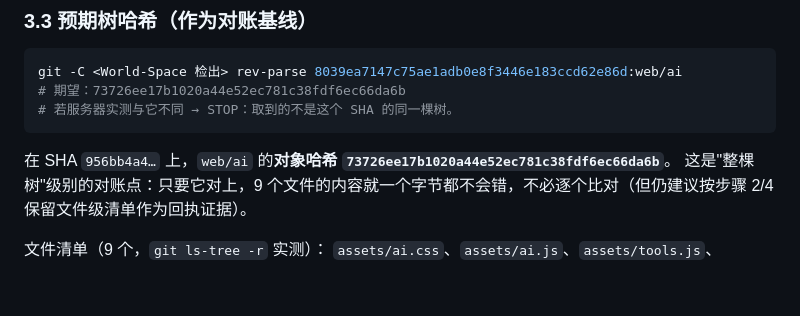
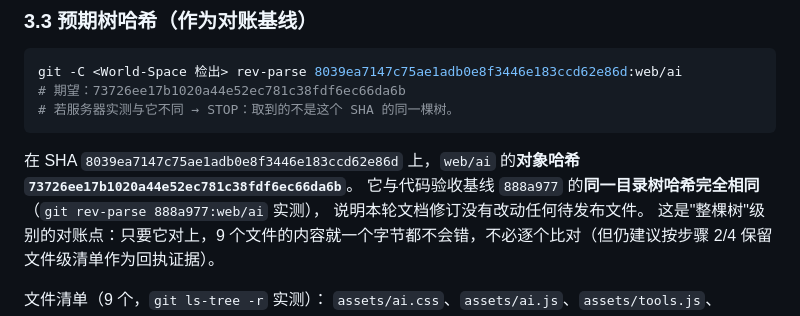
Before and after one commit to YuemingHub/World-Space, a Markdown page: docs/ai-beginner/DEPLOY-AI-ROUTE.md, the part around the change. Rendered like a GitHub page; blank space fills up the shorter version.

Commit message:
docs(ai-beginner): 补注 web/ai 树哈希与代码验收基线 888a977 完全相同

````diff
--- a/docs/ai-beginner/DEPLOY-AI-ROUTE.md
+++ b/docs/ai-beginner/DEPLOY-AI-ROUTE.md
@@ -193,7 +193,9 @@ git -C <World-Space 检出> rev-parse 8039ea7147c75ae1adb0e8f3446e183ccd62e86d:w
 # 若服务器实测与它不同 → STOP：取到的不是这个 SHA 的同一棵树。
 ```
 
-在 SHA `956bb4a4…` 上，`web/ai` 的**对象哈希 `73726ee17b1020a44e52ec781c38fdf6ec66da6b`**。
+在 SHA `8039ea7147c75ae1adb0e8f3446e183ccd62e86d` 上，`web/ai` 的**对象哈希 `73726ee17b1020a44e52ec781c38fdf6ec66da6b`**。
+它与代码验收基线 `888a977` 的**同一目录树哈希完全相同**（`git rev-parse 888a977:web/ai` 实测），
+说明本轮文档修订没有改动任何待发布文件。
 这是"整棵树"级别的对账点：只要它对上，9 个文件的内容就一个字节都不会错，不必逐个比对（但仍建议按步骤 2/4 保留文件级清单作为回执证据）。
 
 文件清单（9 个，`git ls-tree -r` 实测）：
````
